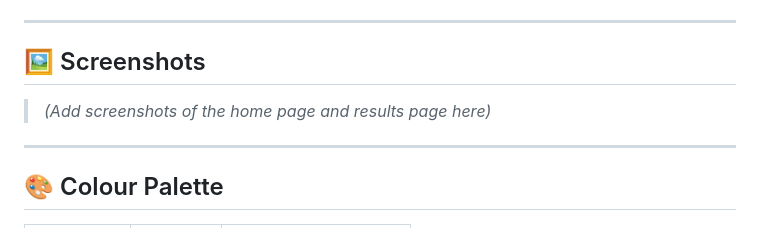
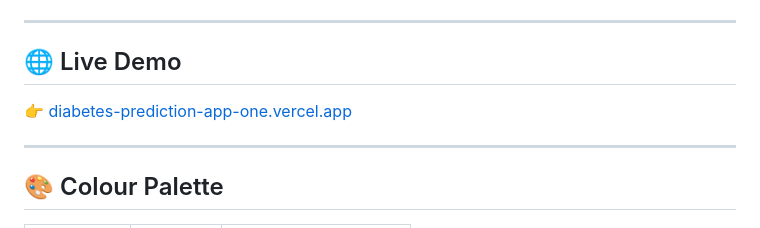
Before and after one commit to sweeverse/diabetes-prediction-app, a Markdown page: README.md, the part around the change. GitHub-like rendering.

```diff
--- a/README.md
+++ b/README.md
@@ -132,9 +132,9 @@ npx serve .
 
 ---
 
-## 🖼️ Screenshots
+## 🌐 Live Demo
 
-> *(Add screenshots of the home page and results page here)*
+👉 [diabetes-prediction-app-one.vercel.app](https://diabetes-prediction-app-one.vercel.app)
 
 ---
 
```
